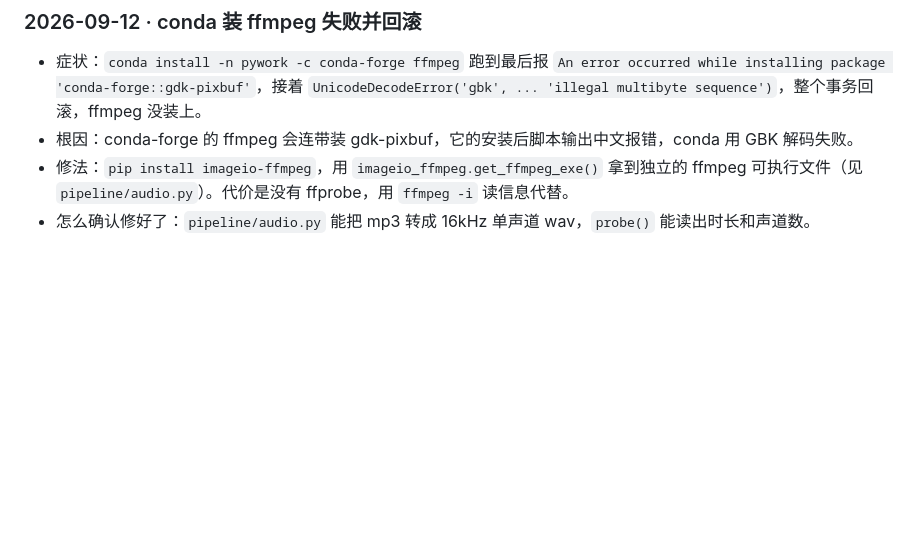
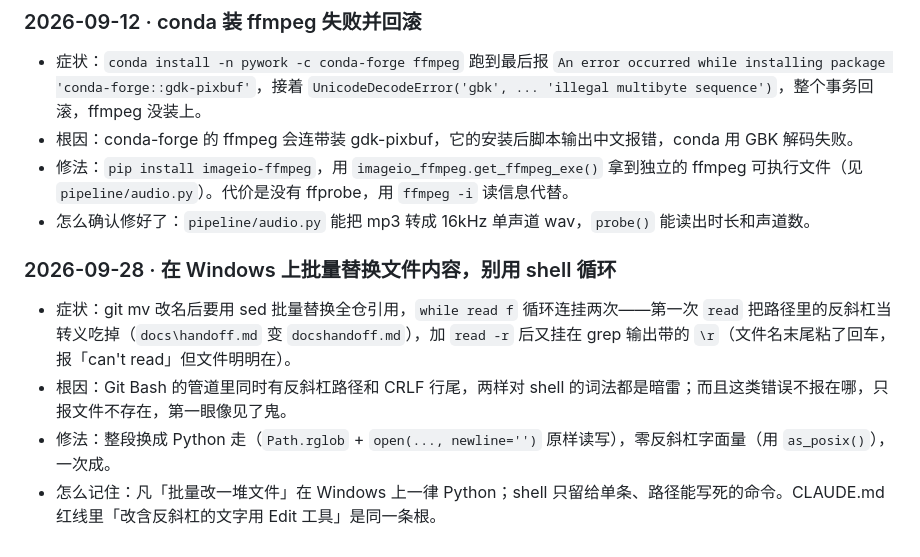
Before and after one commit to wzz427/listeningmaster, a Markdown page: docs/lessons.md, the part around the change. GitHub-like rendering; blank space fills up the shorter version.

Commit message:
lessons.md 补一条：Windows 上批量替换文件别用 shell 循环（反斜杠＋CRLF 两个暗雷），Python rglob 一次成——/wrap 扫文档扫出来的

```diff
--- a/docs/lessons.md
+++ b/docs/lessons.md
@@ -107,3 +107,10 @@
 - 根因：conda-forge 的 ffmpeg 会连带装 gdk-pixbuf，它的安装后脚本输出中文报错，conda 用 GBK 解码失败。
 - 修法：`pip install imageio-ffmpeg`，用 `imageio_ffmpeg.get_ffmpeg_exe()` 拿到独立的 ffmpeg 可执行文件（见 `pipeline/audio.py`）。代价是没有 ffprobe，用 `ffmpeg -i` 读信息代替。
 - 怎么确认修好了：`pipeline/audio.py` 能把 mp3 转成 16kHz 单声道 wav，`probe()` 能读出时长和声道数。
+
+### 2026-09-28 · 在 Windows 上批量替换文件内容，别用 shell 循环
+
+- 症状：git mv 改名后要用 sed 批量替换全仓引用，`while read f` 循环连挂两次——第一次 `read` 把路径里的反斜杠当转义吃掉（`docs\handoff.md` 变 `docshandoff.md`），加 `read -r` 后又挂在 grep 输出带的 `\r`（文件名末尾粘了回车，报「can't read」但文件明明在）。
+- 根因：Git Bash 的管道里同时有反斜杠路径和 CRLF 行尾，两样对 shell 的词法都是暗雷；而且这类错误不报在哪，只报文件不存在，第一眼像见了鬼。
+- 修法：整段换成 Python 走（`Path.rglob` + `open(..., newline='')` 原样读写），零反斜杠字面量（用 `as_posix()`），一次成。
+- 怎么记住：凡「批量改一堆文件」在 Windows 上一律 Python；shell 只留给单条、路径能写死的命令。CLAUDE.md 红线里「改含反斜杠的文字用 Edit 工具」是同一条根。
```
